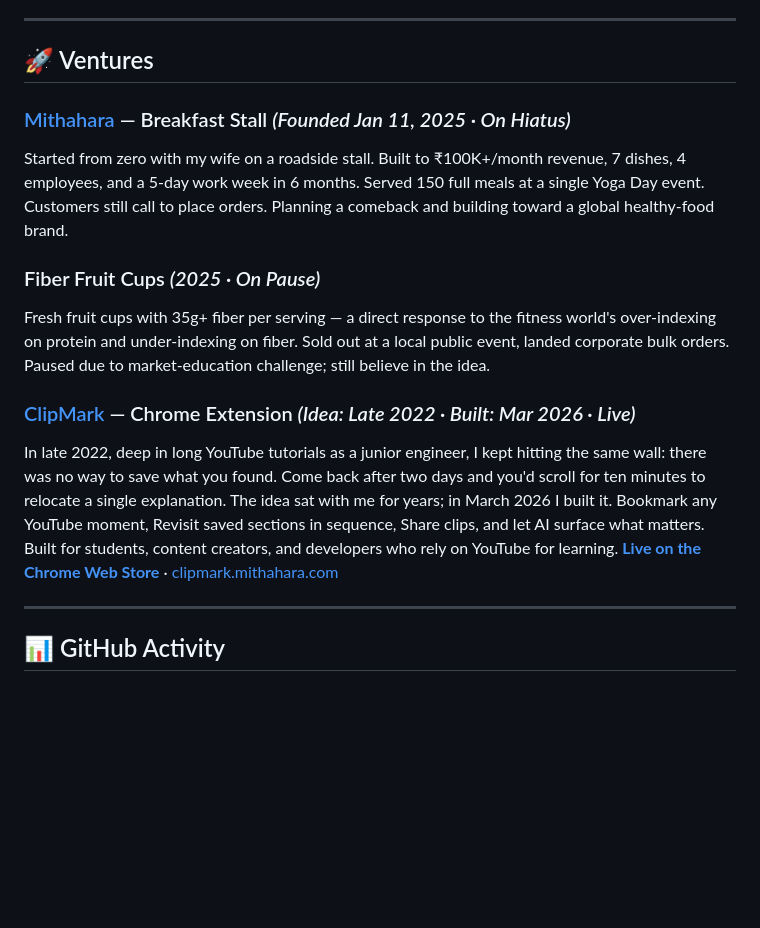
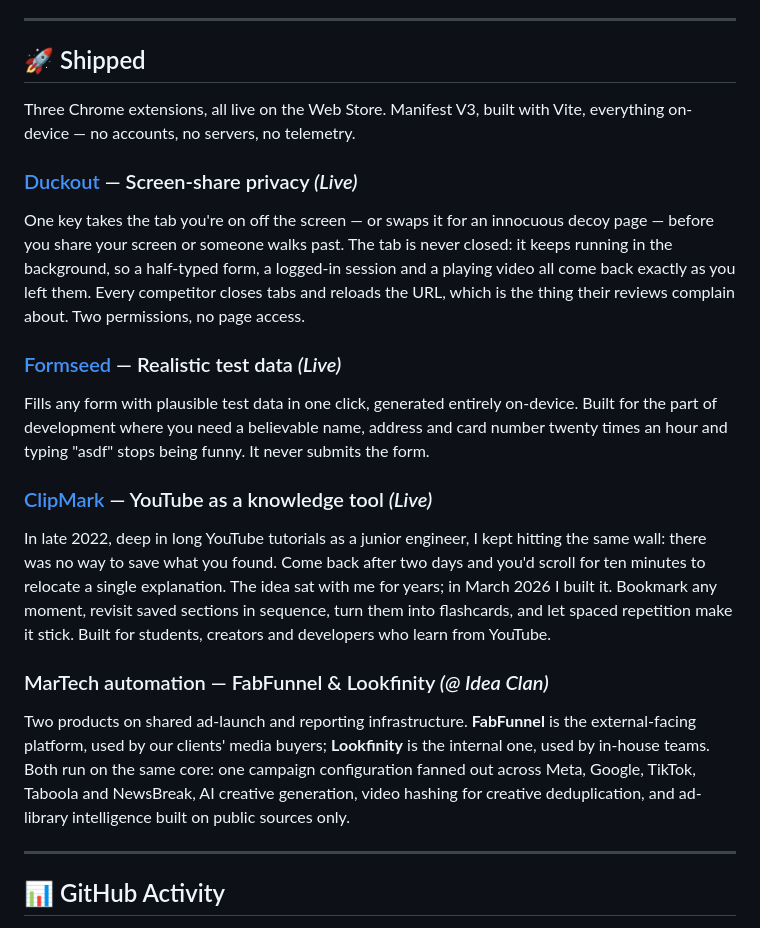
Before and after one commit to agarwalshashwat/agarwalshashwat, a Markdown page: README.md, the part around one of its changes. Rendered like a GitHub page; blank space fills up the shorter version.

```diff
--- a/README.md
+++ b/README.md
@@ -62,19 +69,25 @@ First professional role. Built WhatsApp and Shopify connectors on the Odoo platf
 
 ---
 
-## 🚀 Ventures
+## 🚀 Shipped
 
-### [Mithahara](https://mithahara.com) — Breakfast Stall _(Founded Jan 11, 2025 · On Hiatus)_
+Three Chrome extensions, all live on the Web Store. Manifest V3, built with Vite, everything on-device — no accounts, no servers, no telemetry.
 
-Started from zero with my wife on a roadside stall. Built to ₹100K+/month revenue, 7 dishes, 4 employees, and a 5-day work week in 6 months. Served 150 full meals at a single Yoga Day event. Customers still call to place orders. Planning a comeback and building toward a global healthy-food brand.
+### [Duckout](https://chromewebstore.google.com/detail/duckout/cidmppedihmfmcjhkneigccpgebooldp) — Screen-share privacy _(Live)_
 
-### Fiber Fruit Cups _(2025 · On Pause)_
+One key takes the tab you're on off the screen — or swaps it for an innocuous decoy page — before you share your screen or someone walks past. The tab is never closed: it keeps running in the background, so a half-typed form, a logged-in session and a playing video all come back exactly as you left them. Every competitor closes tabs and reloads the URL, which is the thing their reviews complain about. Two permissions, no page access.
 
-Fresh fruit cups with 35g+ fiber per serving — a direct response to the fitness world's over-indexing on protein and under-indexing on fiber. Sold out at a local public event, landed corporate bulk orders. Paused due to market-education challenge; still believe in the idea.
+### [Formseed](https://chromewebstore.google.com/detail/formseed/gemloodfelgkgedaalhimloiecnpfejd) — Realistic test data _(Live)_
 
-### [ClipMark](https://chromewebstore.google.com/detail/clipmark/iboippnihpcnnglgboaiedaiimbiolgg) — Chrome Extension _(Idea: Late 2022 · Built: Mar 2026 · Live)_
+Fills any form with plausible test data in one click, generated entirely on-device. Built for the part of development where you need a believable name, address and card number twenty times an hour and typing "asdf" stops being funny. It never submits the form.
 
-In late 2022, deep in long YouTube tutorials as a junior engineer, I kept hitting the same wall: there was no way to save what you found. Come back after two days and you'd scroll for ten minutes to relocate a single explanation. The idea sat with me for years; in March 2026 I built it. Bookmark any YouTube moment, Revisit saved sections in sequence, Share clips, and let AI surface what matters. Built for students, content creators, and developers who rely on YouTube for learning. **[Live on the Chrome Web Store](https://chromewebstore.google.com/detail/clipmark/iboippnihpcnnglgboaiedaiimbiolgg)** · [clipmark.mithahara.com](https://clipmark.mithahara.com)
+### [ClipMark](https://chromewebstore.google.com/detail/clipmark/iboippnihpcnnglgboaiedaiimbiolgg) — YouTube as a knowledge tool _(Live)_
+
+In late 2022, deep in long YouTube tutorials as a junior engineer, I kept hitting the same wall: there was no way to save what you found. Come back after two days and you'd scroll for ten minutes to relocate a single explanation. The idea sat with me for years; in March 2026 I built it. Bookmark any moment, revisit saved sections in sequence, turn them into flashcards, and let spaced repetition make it stick. Built for students, creators and developers who learn from YouTube.
+
+### MarTech automation — FabFunnel & Lookfinity _(@ Idea Clan)_
+
+Two products on shared ad-launch and reporting infrastructure. **FabFunnel** is the external-facing platform, used by our clients' media buyers; **Lookfinity** is the internal one, used by in-house teams. Both run on the same core: one campaign configuration fanned out across Meta, Google, TikTok, Taboola and NewsBreak, AI creative generation, video hashing for creative deduplication, and ad-library intelligence built on public sources only.
 
 ---
 
```
Also changed, not shown: other parts of README.md (+20 -13 lines).
